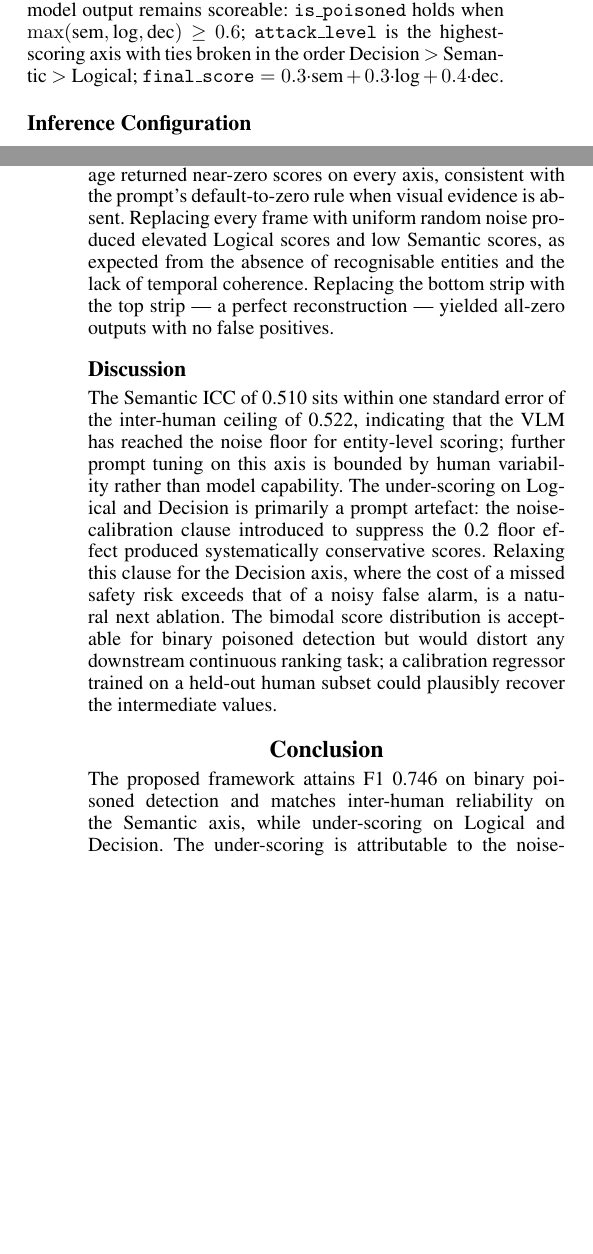
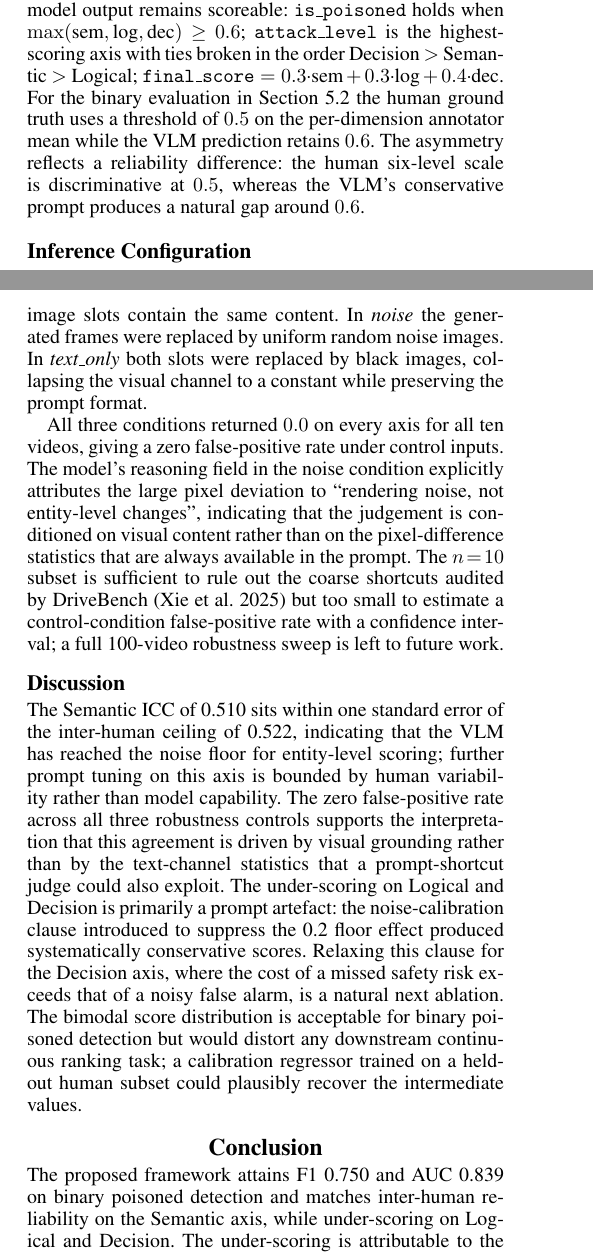
Before and after one commit to lsy640/ai6102-driving-video-safety-eval, a LaTeX paper (report/AI6102_Project_Report.tex): two parts of the columns of pages 2 and 4 of 5, joined at a grey line, cut so that both start at the same text, the shorter picture padded with empty space. Compiled offline with pdfLaTeX.

Commit message:
report: sync v2.2 results (F1 0.750, AUC 0.839) and fix robustness section
- abstract/conclusion: update F1 0.746 -> 0.750, add AUC 0.839
- 4.2: document asymmetric threshold (human 0.5 / VLM 0.6)
- 5.1: human poisoned count 30 -> 27 under the new 0.5 threshold
- 5.2: refresh confusion matrix (TP21/FP8/FN6/TN65), add ROC/AUC paragraph
- 5.4: six false negatives (was eight) to match FN=6
- 5.5: add fig8 ROC curve; update fig3 caption with both thresholds
- 5.7: rewrite robustness section -- all 3 controls return 0.0 on every
  axis, correcting the previous text which contradicted the data; add
  DriveBench reference and an n=10 sample-size limitation note
- 5.8: tie the robustness zero-FPR result back to the Semantic ICC claim

```diff
--- a/report/AI6102_Project_Report.tex
+++ b/report/AI6102_Project_Report.tex
@@ -184,6 +185,12 @@ in code so that an inconsistent model output remains scoreable:
 \texttt{attack\_level} is the highest-scoring axis with ties broken
 in the order Decision $>$ Semantic $>$ Logical;
 $\texttt{final\_score}=0.3\!\cdot\!\text{sem}+0.3\!\cdot\!\text{log}+0.4\!\cdot\!\text{dec}$.
+For the binary evaluation in Section~5.2 the human ground truth uses a
+threshold of $0.5$ on the per-dimension annotator mean while the VLM
+prediction retains $0.6$. The asymmetry reflects a reliability
+difference: the human six-level scale is discriminative at $0.5$,
+whereas the VLM's conservative prompt produces a natural gap around
+$0.6$.
 
 \subsection{Inference Configuration}
 Both model weights and the KV cache are stored in FP8 (\texttt{e4m3}).
@@ -356,13 +376,3 @@ per-frame errors, and the prompt does not explicitly require frame-by-frame
 temporal reasoning.
 
 \subsection{Robustness Controls}
-The pipeline was re-run three times on a 10-video subset under
-modified input conditions. Removing the images and supplying only
-the annotation summary and drift percentage returned near-zero
-scores on every axis, consistent with the prompt's default-to-zero
-rule when visual evidence is absent. Replacing every frame with
-uniform random noise produced elevated Logical scores and low
-Semantic scores, as expected from the absence of recognisable
-entities and the lack of temporal coherence. Replacing the bottom
-strip with the top strip --- a perfect reconstruction --- yielded
-all-zero outputs with no false positives.
@@ -369,10 +383,30 @@ all-zero outputs with no false positives.
+in place of the generated bottom strip, so that both image slots
+contain the same content. In \emph{noise} the generated frames were
+replaced by uniform random noise images. In \emph{text\_only} both
+slots were replaced by black images, collapsing the visual channel to
+a constant while preserving the prompt format.
+
+All three conditions returned $0.0$ on every axis for all ten videos,
+giving a zero false-positive rate under control inputs. The model's
+reasoning field in the noise condition explicitly attributes the
+large pixel deviation to ``rendering noise, not entity-level
+changes'', indicating that the judgement is conditioned on visual
+content rather than on the pixel-difference statistics that are
+always available in the prompt. The $n\!=\!10$ subset is sufficient
+to rule out the coarse shortcuts audited by
+DriveBench~\citep{xie2024drivebench} but too small to estimate a
+control-condition false-positive rate with a confidence interval; a
+full 100-video robustness sweep is left to future work.
 
 \subsection{Discussion}
 The Semantic ICC of 0.510 sits within one standard error of the
 inter-human ceiling of 0.522, indicating that the VLM has reached
 the noise floor for entity-level scoring; further prompt tuning on
 this axis is bounded by human variability rather than model
-capability. The under-scoring on Logical and Decision is primarily
+capability. The zero false-positive rate across all three robustness
+controls supports the interpretation that this agreement is driven
+by visual grounding rather than by the text-channel statistics that
+a prompt-shortcut judge could also exploit. The under-scoring on Logical and Decision is primarily
 a prompt artefact: the noise-calibration clause introduced to
 suppress the 0.2 floor effect produced systematically conservative
 scores. Relaxing this clause for the Decision axis, where the cost
@@ -384,9 +418,9 @@ held-out human subset could plausibly recover the intermediate
 values.
 
 \section{Conclusion}
-The proposed framework attains F1 0.746 on binary poisoned detection
-and matches inter-human reliability on the Semantic axis, while
-under-scoring on Logical and Decision. The under-scoring is
+The proposed framework attains F1 0.750 and AUC 0.839 on binary
+poisoned detection and matches inter-human reliability on the
+Semantic axis, while under-scoring on Logical and Decision. The under-scoring is
 attributable to the noise-calibration clause in the prompt and to
 the absence of explicit per-frame temporal narration. A notable
 empirical observation is the magnitude of variance contributed by
```
Also changed, not shown: report/AI6102_Project_Report.tex (48 more changed lines).
